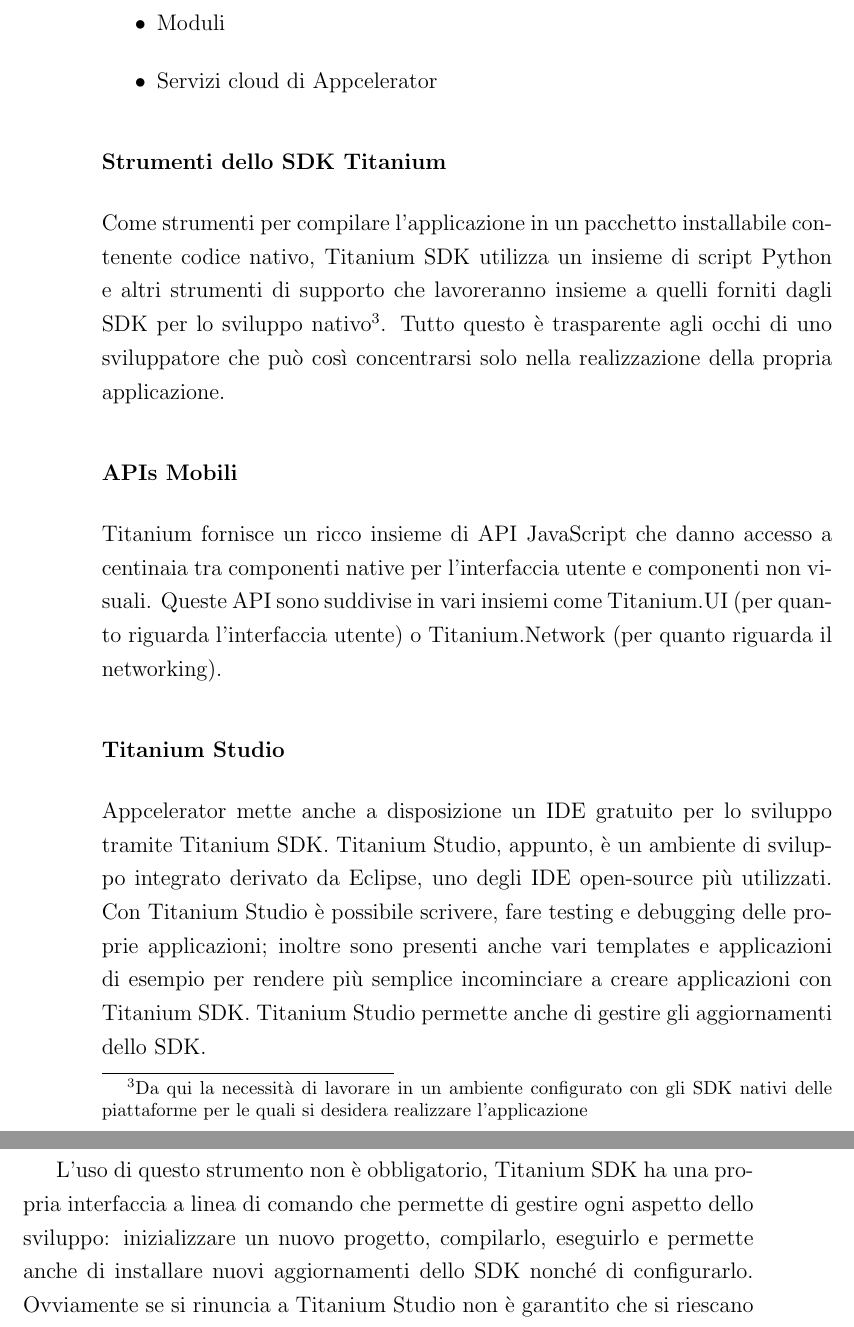
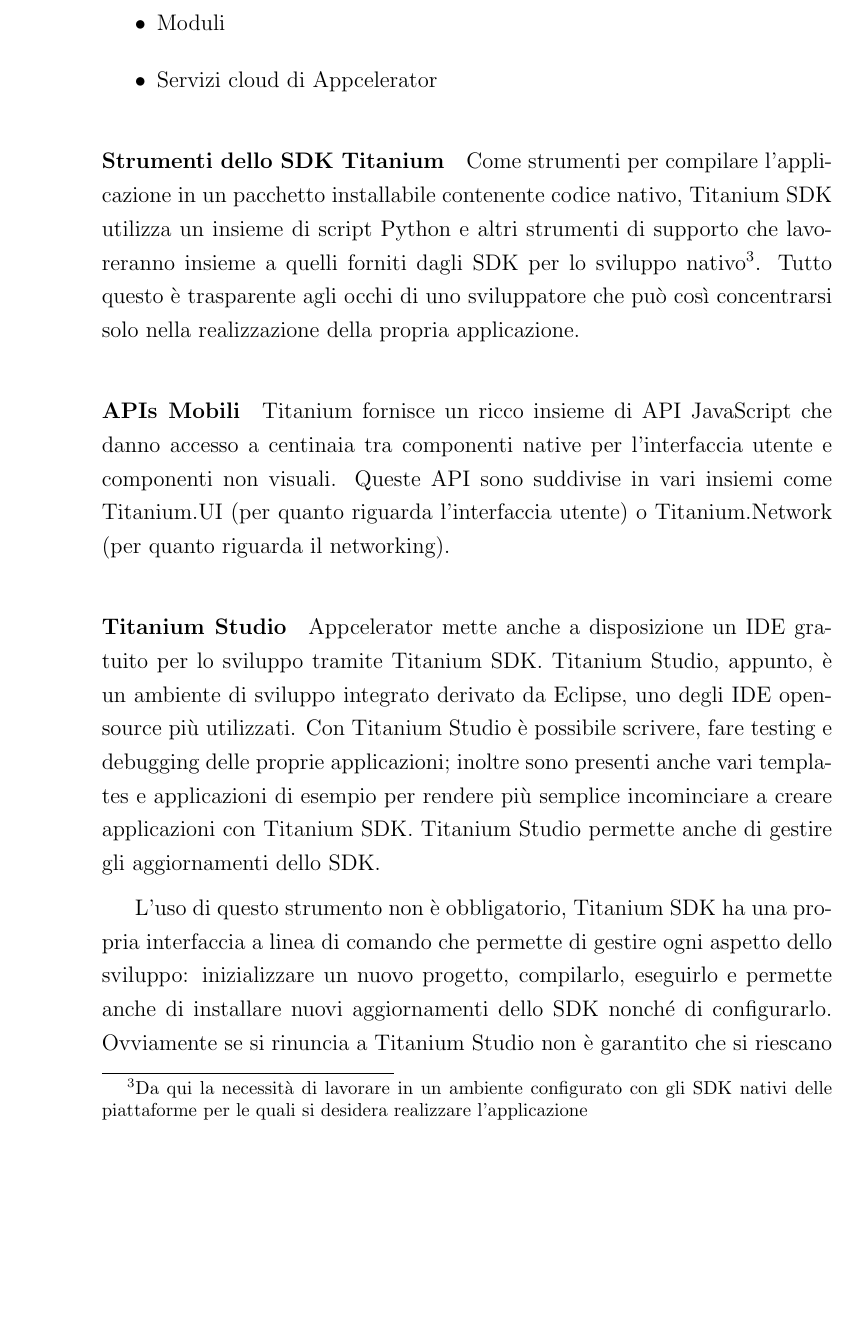
Before and after one commit to mircobe87/tesi-crossplatform, a LaTeX book (tex/tesi.tex, which reads tex/FrameworkValutati.tex): two parts of pages 22 and 23 of 31 before the commit and part of page 22 of 31 after it, the two joined at a grey line, cut so that both start at the same text, the shorter picture padded with empty space. Compiled offline with pdfLaTeX.

Commit message:
Le \subsubsection{...} sulla composizione di Titanium sono ora \paragraph{...}

```diff
--- a/tex/FrameworkValutati.tex
+++ b/tex/FrameworkValutati.tex
@@ -105,7 +105,7 @@
 				\item Servizi cloud di Appcelerator
 			\end{itemize}
 
-			\subsubsection{Strumenti dello SDK Titanium}
+			\paragraph{Strumenti dello SDK Titanium}
 				Come strumenti per compilare l'applicazione in un pacchetto
 				installabile contenente codice nativo, Titanium SDK utilizza un
 				insieme di script Python e altri strumenti di supporto che
@@ -116,14 +116,14 @@
 				agli occhi di uno sviluppatore che può così concentrarsi solo
 				nella realizzazione della propria applicazione.
 
-			\subsubsection{APIs Mobili}
+			\paragraph{APIs Mobili}
 				Titanium fornisce un ricco insieme di API JavaScript che danno
 				accesso a centinaia tra componenti native per l'interfaccia
 				utente e componenti non visuali. Queste API sono suddivise in
 				vari insiemi come Titanium.UI (per quanto riguarda l'interfaccia
 				utente) o Titanium.Network (per quanto riguarda il networking).
 
-			\subsubsection{Titanium Studio}
+			\paragraph{Titanium Studio}
 				Appcelerator mette anche a disposizione un IDE gratuito per lo
 				sviluppo tramite Titanium SDK. Titanium Studio, appunto, è un
 				ambiente di sviluppo integrato derivato da Eclipse, uno degli
@@ -143,7 +143,7 @@
 				si riescano a trovare i medesimi tool per il debugging in altri
 				IDE che si possono trovare in quello fornito da Appcelerator.
 
-			\subsubsection{Moduli}
+			\paragraph{Moduli}
 				Titanium è composto da una serie di moduli che estendono alcune
 				funzioni principali delle API. Se si controlla la documentazioni
 				relativa di può trovare una lista di moduli base che estendono
```
Also changed, not shown: tex/FrameworkValutati.tex (2 more changed lines).
